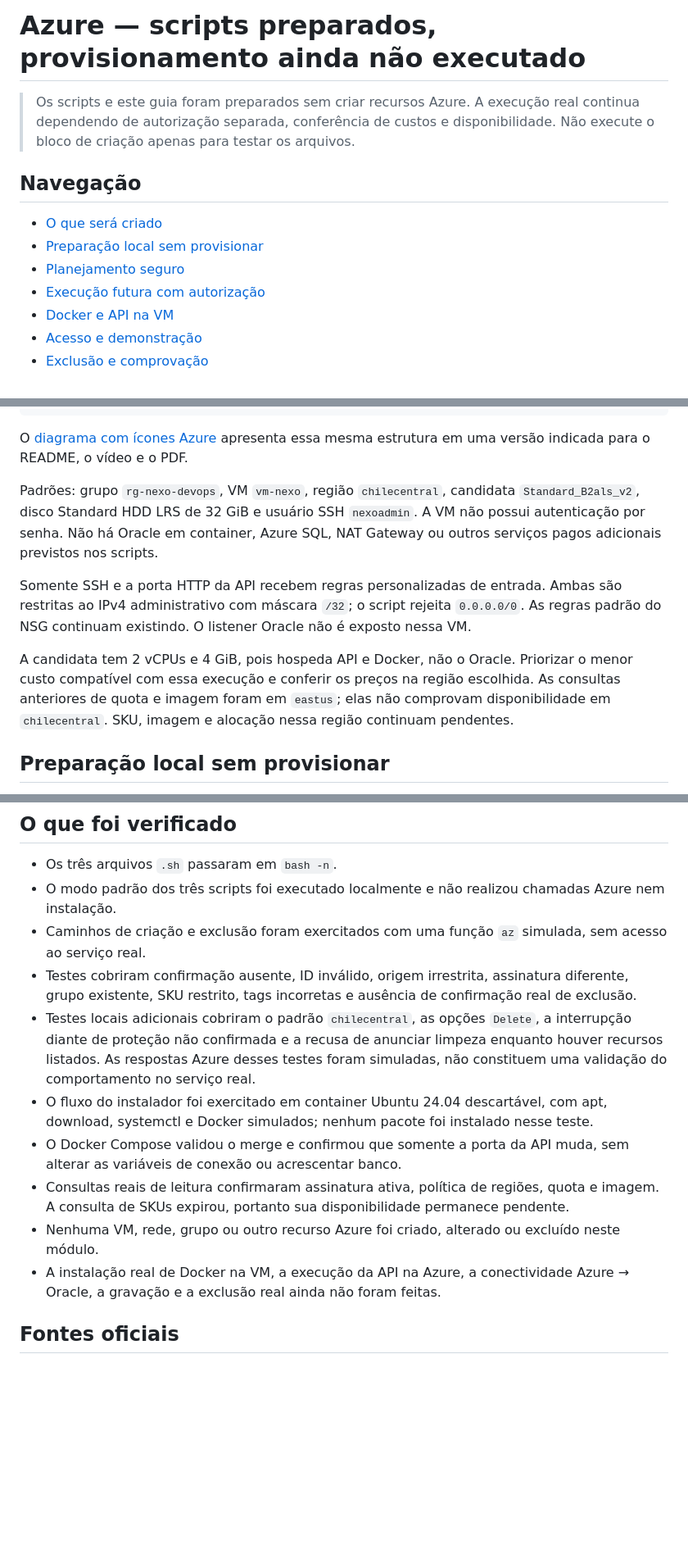
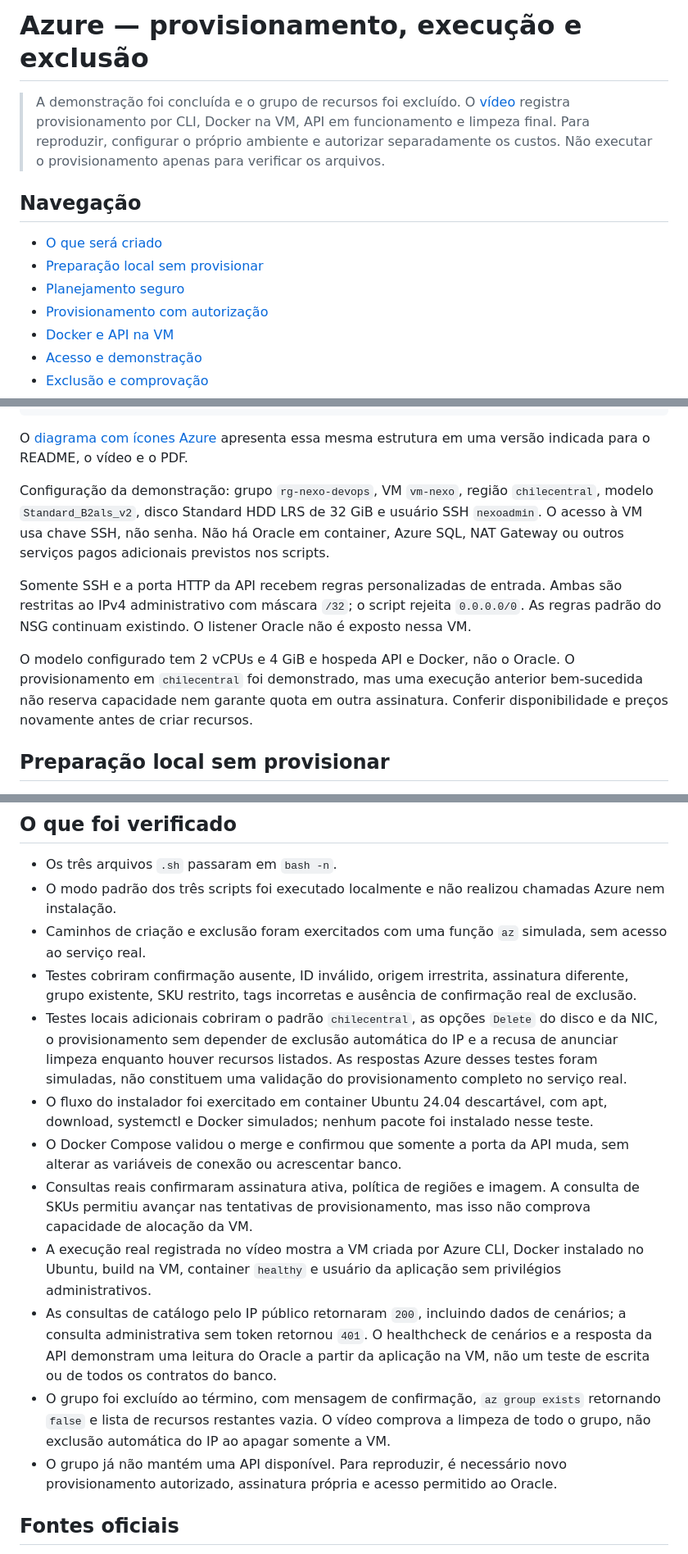
Before and after one commit to Guilherme-Soares00/NEXO-api, a Markdown page: docs/devops/azure.md, 3 parts joined by grey strips. Shown at 82% size. Rendered like a GitHub page; blank space fills up the shorter version.

```diff
--- a/docs/devops/azure.md
+++ b/docs/devops/azure.md
@@ -1,13 +1,13 @@
-# Azure — scripts preparados, provisionamento ainda não executado
+# Azure — provisionamento, execução e exclusão
 
-> Os scripts e este guia foram preparados sem criar recursos Azure. A execução real continua dependendo de autorização separada, conferência de custos e disponibilidade. Não execute o bloco de criação apenas para testar os arquivos.
+> A demonstração foi concluída e o grupo de recursos foi excluído. O [vídeo](https://www.youtube.com/watch?v=KHZwnoqLOJQ) registra provisionamento por CLI, Docker na VM, API em funcionamento e limpeza final. Para reproduzir, configurar o próprio ambiente e autorizar separadamente os custos. Não executar o provisionamento apenas para verificar os arquivos.
 
 ## Navegação
 
 - [O que será criado](#o-que-será-criado)
 - [Preparação local sem provisionar](#preparação-local-sem-provisionar)
 - [Planejamento seguro](#planejamento-seguro)
-- [Execução futura com autorização](#execução-futura-com-autorização)
+- [Provisionamento com autorização](#provisionamento-com-autorização)
 - [Docker e API na VM](#docker-e-api-na-vm)
 - [Acesso e demonstração](#acesso-e-demonstração)
 - [Exclusão e comprovação](#exclusão-e-comprovação)
@@ -38,11 +38,11 @@ Computador administrativo
 
 O [diagrama com ícones Azure](arquitetura-devops.md) apresenta essa mesma estrutura em uma versão indicada para o README, o vídeo e o PDF.
 
-Padrões: grupo `rg-nexo-devops`, VM `vm-nexo`, região `chilecentral`, candidata `Standard_B2als_v2`, disco Standard HDD LRS de 32 GiB e usuário SSH `nexoadmin`. A VM não possui autenticação por senha. Não há Oracle em container, Azure SQL, NAT Gateway ou outros serviços pagos adicionais previstos nos scripts.
+Configuração da demonstração: grupo `rg-nexo-devops`, VM `vm-nexo`, região `chilecentral`, modelo `Standard_B2als_v2`, disco Standard HDD LRS de 32 GiB e usuário SSH `nexoadmin`. O acesso à VM usa chave SSH, não senha. Não há Oracle em container, Azure SQL, NAT Gateway ou outros serviços pagos adicionais previstos nos scripts.
 
 Somente SSH e a porta HTTP da API recebem regras personalizadas de entrada. Ambas são restritas ao IPv4 administrativo com máscara `/32`; o script rejeita `0.0.0.0/0`. As regras padrão do NSG continuam existindo. O listener Oracle não é exposto nessa VM.
 
-A candidata tem 2 vCPUs e 4 GiB, pois hospeda API e Docker, não o Oracle. Priorizar o menor custo compatível com essa execução e conferir os preços na região escolhida. As consultas anteriores de quota e imagem foram em `eastus`; elas não comprovam disponibilidade em `chilecentral`. SKU, imagem e alocação nessa região continuam pendentes.
+O modelo configurado tem 2 vCPUs e 4 GiB e hospeda API e Docker, não o Oracle. O provisionamento em `chilecentral` foi demonstrado, mas uma execução anterior bem-sucedida não reserva capacidade nem garante quota em outra assinatura. Conferir disponibilidade e preços novamente antes de criar recursos.
 
 ## Preparação local sem provisionar
 
@@ -237,12 +237,14 @@ O primeiro comando deve retornar `false`; o segundo não deve listar recursos do
 - O modo padrão dos três scripts foi executado localmente e não realizou chamadas Azure nem instalação.
 - Caminhos de criação e exclusão foram exercitados com uma função `az` simulada, sem acesso ao serviço real.
 - Testes cobriram confirmação ausente, ID inválido, origem irrestrita, assinatura diferente, grupo existente, SKU restrito, tags incorretas e ausência de confirmação real de exclusão.
-- Testes locais adicionais cobriram o padrão `chilecentral`, as opções `Delete`, a interrupção diante de proteção não confirmada e a recusa de anunciar limpeza enquanto houver recursos listados. As respostas Azure desses testes foram simuladas, não constituem uma validação do comportamento no serviço real.
+- Testes locais adicionais cobriram o padrão `chilecentral`, as opções `Delete` do disco e da NIC, o provisionamento sem depender de exclusão automática do IP e a recusa de anunciar limpeza enquanto houver recursos listados. As respostas Azure desses testes foram simuladas, não constituem uma validação do provisionamento completo no serviço real.
 - O fluxo do instalador foi exercitado em container Ubuntu 24.04 descartável, com apt, download, systemctl e Docker simulados; nenhum pacote foi instalado nesse teste.
 - O Docker Compose validou o merge e confirmou que somente a porta da API muda, sem alterar as variáveis de conexão ou acrescentar banco.
-- Consultas reais de leitura confirmaram assinatura ativa, política de regiões, quota e imagem. A consulta de SKUs expirou, portanto sua disponibilidade permanece pendente.
-- Nenhuma VM, rede, grupo ou outro recurso Azure foi criado, alterado ou excluído neste módulo.
-- A instalação real de Docker na VM, a execução da API na Azure, a conectividade Azure → Oracle, a gravação e a exclusão real ainda não foram feitas.
+- Consultas reais confirmaram assinatura ativa, política de regiões e imagem. A consulta de SKUs permitiu avançar nas tentativas de provisionamento, mas isso não comprova capacidade de alocação da VM.
+- A execução real registrada no vídeo mostra a VM criada por Azure CLI, Docker instalado no Ubuntu, build na VM, container `healthy` e usuário da aplicação sem privilégios administrativos.
+- As consultas de catálogo pelo IP público retornaram `200`, incluindo dados de cenários; a consulta administrativa sem token retornou `401`. O healthcheck de cenários e a resposta da API demonstram uma leitura do Oracle a partir da aplicação na VM, não um teste de escrita ou de todos os contratos do banco.
+- O grupo foi excluído ao término, com mensagem de confirmação, `az group exists` retornando `false` e lista de recursos restantes vazia. O vídeo comprova a limpeza de todo o grupo, não exclusão automática do IP ao apagar somente a VM.
+- O grupo já não mantém uma API disponível. Para reproduzir, é necessário novo provisionamento autorizado, assinatura própria e acesso permitido ao Oracle.
 
 ## Fontes oficiais
 
```
Also changed, not shown: other parts of docs/devops/azure.md (+5 -5 lines), README.md (+11 -7 lines), docs/devops/arquitetura-devops.md (+7 -7 lines), docs/devops/diagrama-arquitetura.png, 1 other file.
